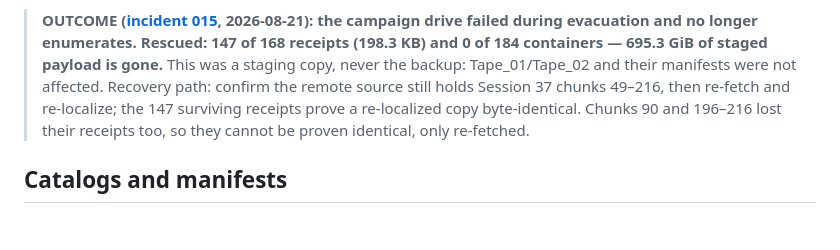
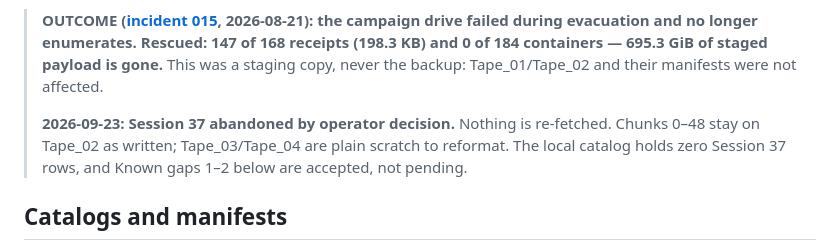
Before and after one commit to razbenaharon/owc-lto8-archiver, a Markdown page: docs/tape-and-archive-state.md, the part around the change. Rendered like a GitHub page; blank space fills up the shorter version.

```diff
--- a/docs/tape-and-archive-state.md
+++ b/docs/tape-and-archive-state.md
@@ -62,10 +62,12 @@ verification has **not** completed — see below.
 > enumerates. Rescued: 147 of 168 receipts (198.3 KB) and 0 of 184
 > containers — 695.3 GiB of staged payload is gone.** This was a staging
 > copy, never the backup: Tape_01/Tape_02 and their manifests were not
-> affected. Recovery path: confirm the remote source still holds Session 37
-> chunks 49–216, then re-fetch and re-localize; the 147 surviving receipts
-> prove a re-localized copy byte-identical. Chunks 90 and 196–216 lost their
-> receipts too, so they cannot be proven identical, only re-fetched.
+> affected.
+>
+> **2026-09-23: Session 37 abandoned by operator decision.** Nothing is
+> re-fetched. Chunks 0–48 stay on Tape_02 as written; Tape_03/Tape_04 are
+> plain scratch to reformat. The local catalog holds zero Session 37 rows,
+> and Known gaps 1–2 below are accepted, not pending.
 
 ## Catalogs and manifests
 
```
Also changed, not shown: docs/PROJECT_STATUS.md (+12 -8 lines).
